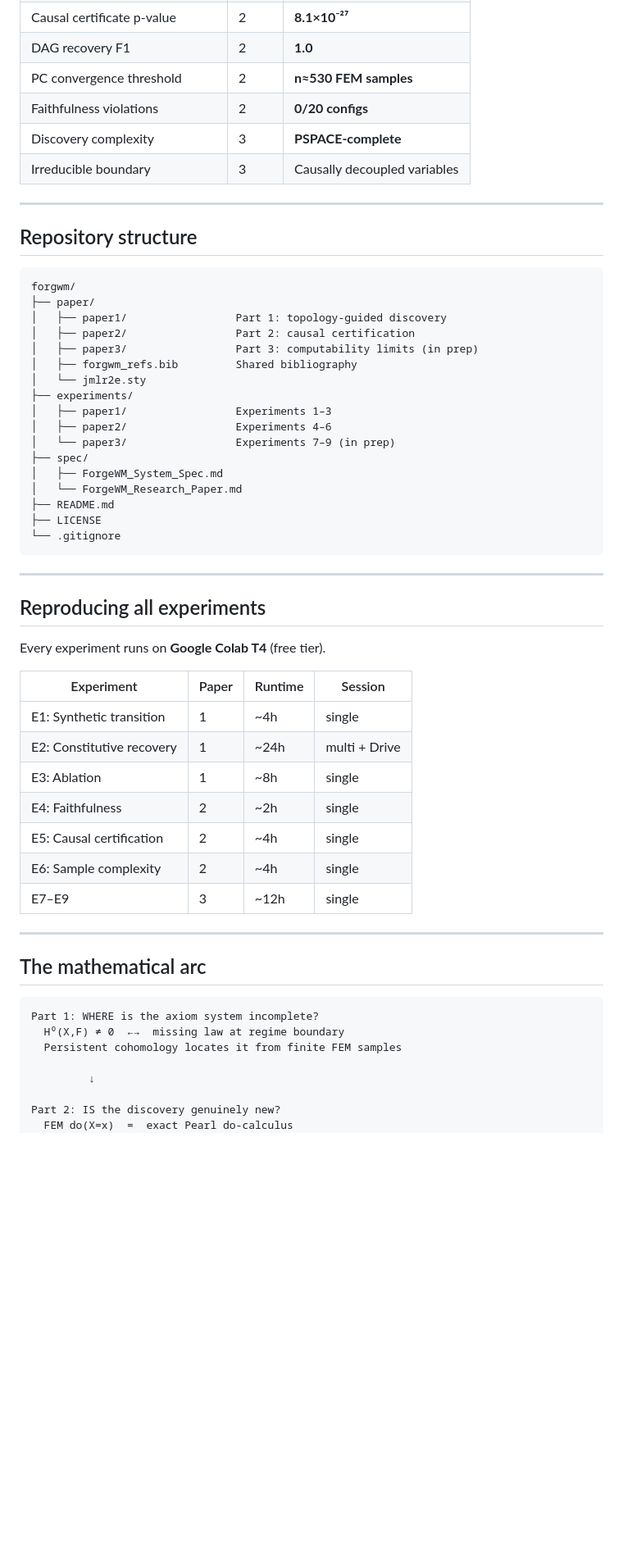
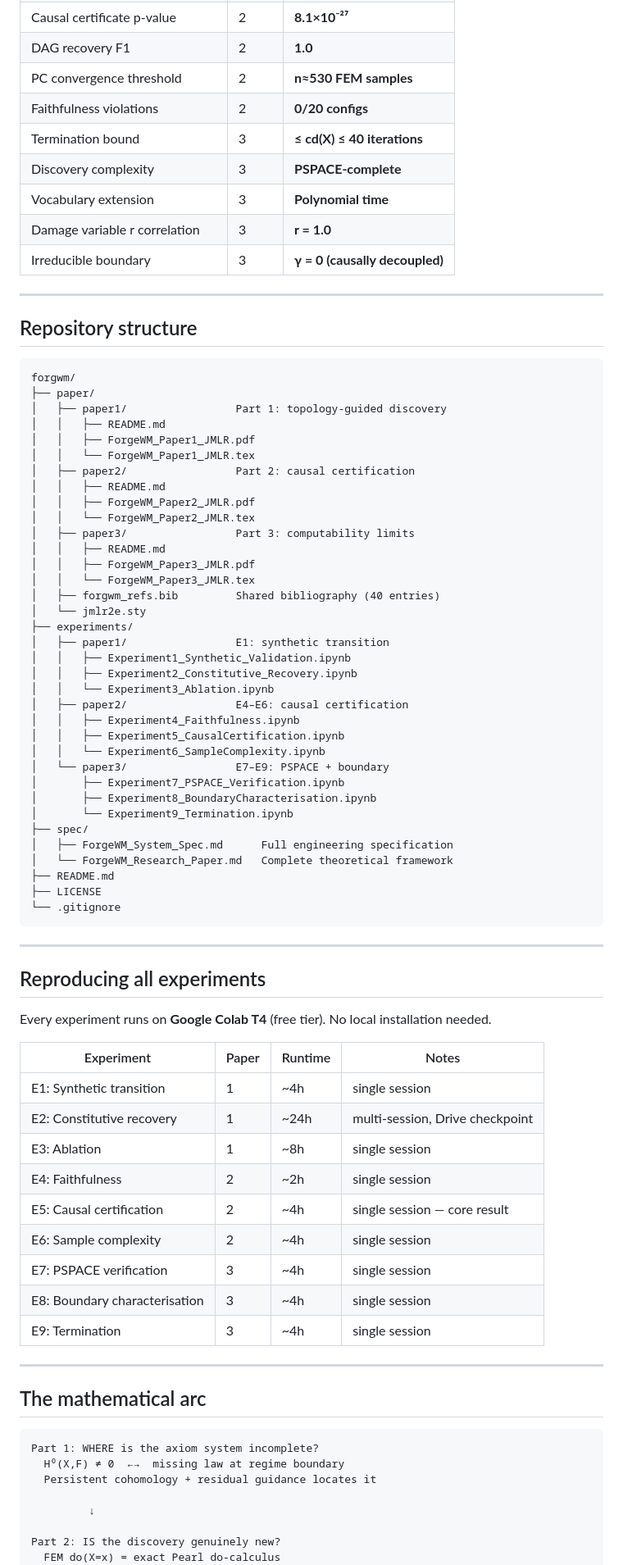
Before and after one commit to Blackl1stV35/forgwm, a Markdown page: README.md, the part around one of its changes. Shown at 82% size. Drawn GitHub-style; blank space fills up the shorter version.

Commit message:
chore: update paper3's results

````diff
--- a/README.md
+++ b/README.md
@@ -52,8 +57,11 @@ Proves the physical discovery problem is PSPACE-complete and identifies the exac
 | DAG recovery F1 | 2 | **1.0** |
 | PC convergence threshold | 2 | **n≈530 FEM samples** |
 | Faithfulness violations | 2 | **0/20 configs** |
+| Termination bound | 3 | **≤ cd(X) ≤ 40 iterations** |
 | Discovery complexity | 3 | **PSPACE-complete** |
-| Irreducible boundary | 3 | Causally decoupled variables |
+| Vocabulary extension | 3 | **Polynomial time** |
+| Damage variable r correlation | 3 | **r = 1.0** |
+| Irreducible boundary | 3 | **γ = 0 (causally decoupled)** |
 
 ---
 
@@ -63,17 +71,35 @@ Proves the physical discovery problem is PSPACE-complete and identifies the exac
 forgwm/
 ├── paper/
 │   ├── paper1/                 Part 1: topology-guided discovery
+│   │   ├── README.md
+│   │   ├── ForgeWM_Paper1_JMLR.pdf
+│   │   └── ForgeWM_Paper1_JMLR.tex
 │   ├── paper2/                 Part 2: causal certification
-│   ├── paper3/                 Part 3: computability limits (in prep)
-│   ├── forgwm_refs.bib         Shared bibliography
+│   │   ├── README.md
+│   │   ├── ForgeWM_Paper2_JMLR.pdf
+│   │   └── ForgeWM_Paper2_JMLR.tex
+│   ├── paper3/                 Part 3: computability limits
+│   │   ├── README.md
+│   │   ├── ForgeWM_Paper3_JMLR.pdf
+│   │   └── ForgeWM_Paper3_JMLR.tex
+│   ├── forgwm_refs.bib         Shared bibliography (40 entries)
 │   └── jmlr2e.sty
 ├── experiments/
-│   ├── paper1/                 Experiments 1–3
-│   ├── paper2/                 Experiments 4–6
-│   └── paper3/                 Experiments 7–9 (in prep)
+│   ├── paper1/                 E1: synthetic transition
+│   │   ├── Experiment1_Synthetic_Validation.ipynb
+│   │   ├── Experiment2_Constitutive_Recovery.ipynb
+│   │   └── Experiment3_Ablation.ipynb
+│   ├── paper2/                 E4–E6: causal certification
+│   │   ├── Experiment4_Faithfulness.ipynb
+│   │   ├── Experiment5_CausalCertification.ipynb
+│   │   └── Experiment6_SampleComplexity.ipynb
+│   └── paper3/                 E7–E9: PSPACE + boundary
+│       ├── Experiment7_PSPACE_Verification.ipynb
+│       ├── Experiment8_BoundaryCharacterisation.ipynb
+│       └── Experiment9_Termination.ipynb
 ├── spec/
-│   ├── ForgeWM_System_Spec.md
-│   └── ForgeWM_Research_Paper.md
+│   ├── ForgeWM_System_Spec.md      Full engineering specification
+│   └── ForgeWM_Research_Paper.md   Complete theoretical framework
 ├── README.md
 ├── LICENSE
 └── .gitignore
@@ -83,17 +109,19 @@ forgwm/
 
 ## Reproducing all experiments
 
-Every experiment runs on **Google Colab T4** (free tier).
+Every experiment runs on **Google Colab T4** (free tier). No local installation needed.
 
-| Experiment | Paper | Runtime | Session |
+| Experiment | Paper | Runtime | Notes |
 |---|---|---|---|
-| E1: Synthetic transition | 1 | ~4h | single |
-| E2: Constitutive recovery | 1 | ~24h | multi + Drive |
-| E3: Ablation | 1 | ~8h | single |
-| E4: Faithfulness | 2 | ~2h | single |
-| E5: Causal certification | 2 | ~4h | single |
-| E6: Sample complexity | 2 | ~4h | single |
-| E7–E9 | 3 | ~12h | single |
+| E1: Synthetic transition | 1 | ~4h | single session |
+| E2: Constitutive recovery | 1 | ~24h | multi-session, Drive checkpoint |
+| E3: Ablation | 1 | ~8h | single session |
+| E4: Faithfulness | 2 | ~2h | single session |
+| E5: Causal certification | 2 | ~4h | single session — core result |
+| E6: Sample complexity | 2 | ~4h | single session |
+| E7: PSPACE verification | 3 | ~4h | single session |
+| E8: Boundary characterisation | 3 | ~4h | single session |
+| E9: Termination | 3 | ~4h | single session |
 
 ---
 
@@ -102,10 +130,10 @@ Every experiment runs on **Google Colab T4** (free tier).
 ```
 Part 1: WHERE is the axiom system incomplete?
   H⁰(X,F) ≠ 0  ←→  missing law at regime boundary
-  Persistent cohomology locates it from finite FEM samples
+  Persistent cohomology + residual guidance locates it
 
          ↓
 
 Part 2: IS the discovery genuinely new?
-  FEM do(X=x)  =  exact Pearl do-calculus
+  FEM do(X=x) = exact Pearl do-calculus
   P(Y|do(x₁)) ≠ P(Y|do(x₂))  →  A ⊬ (X causes Y)
````
Also changed, not shown: other parts of README.md (+40 -13 lines).
